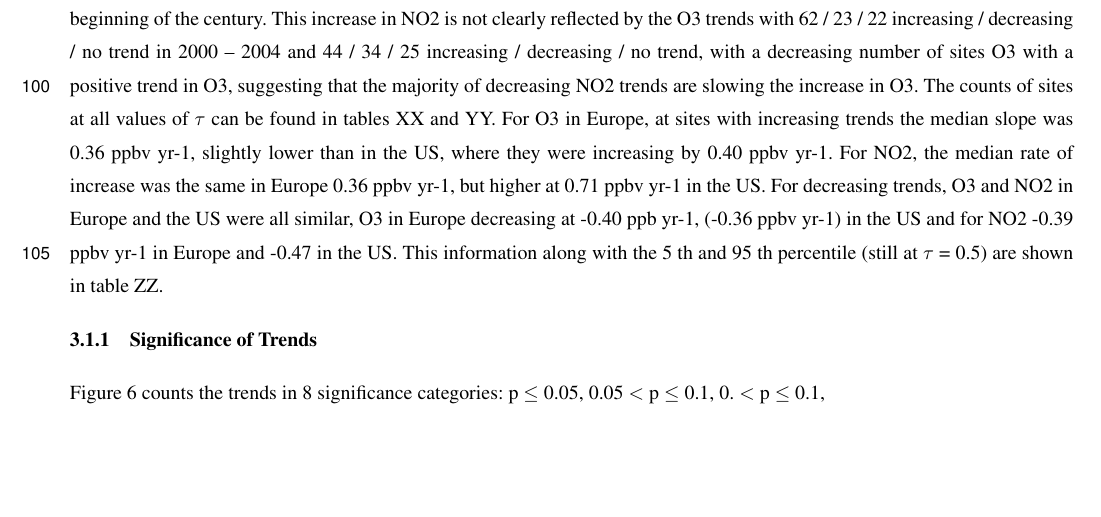
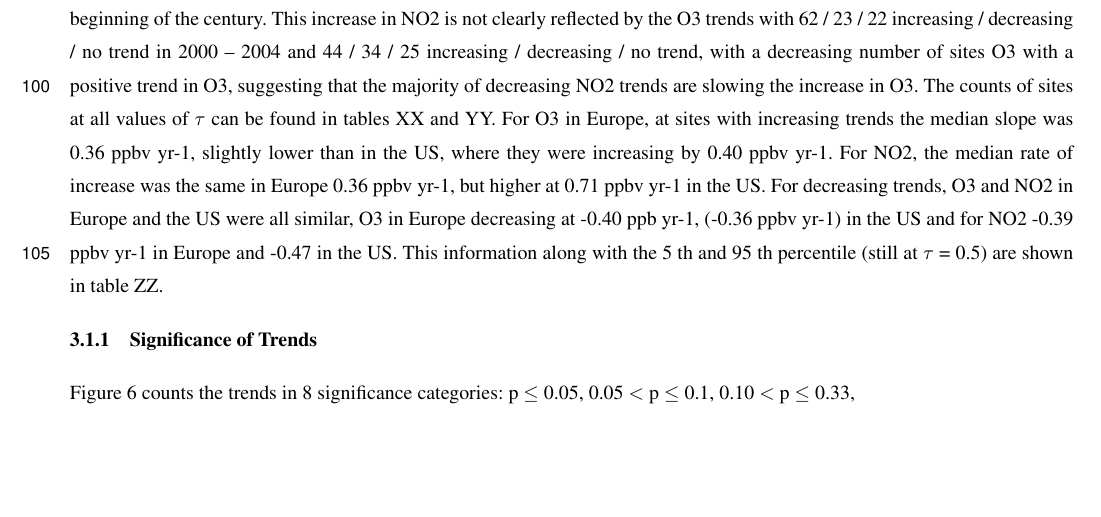
Before and after one commit to wacl-york/Urban-Ozone-Trends-in-Europe-and-the-USA-2000-2021, a LaTeX document (main.tex): part of page 6 of 16, cut so that both start at the same text. Compiled offline with pdfLaTeX; a missing font is replaced by an installed copy or a similar font; a LaTeX package or settings file that is missing is left out.

Commit message:
Updates from Overleaf

```diff
--- a/main.tex
+++ b/main.tex
@@ -211,7 +211,7 @@ For O3 in Europe, at sites with increasing trends the median slope was 0.36 ppbv
 \label{fig:p_bar_year}
 \end{figure*}
 
-Figure \ref{fig:p_bar_year} counts the trends in 8 significance categories: p $\le$ 0.05, 0.05 $<$ p $\le$ 0.1, 0. $<$ p $\le$ 0.1,
+Figure \ref{fig:p_bar_year} counts the trends in 8 significance categories: p $\le$ 0.05, 0.05 $<$ p $\le$ 0.1, 0.10 $<$ p $\le$ 0.33,
 
 
 \subsection{Distribution of Change points}
```
